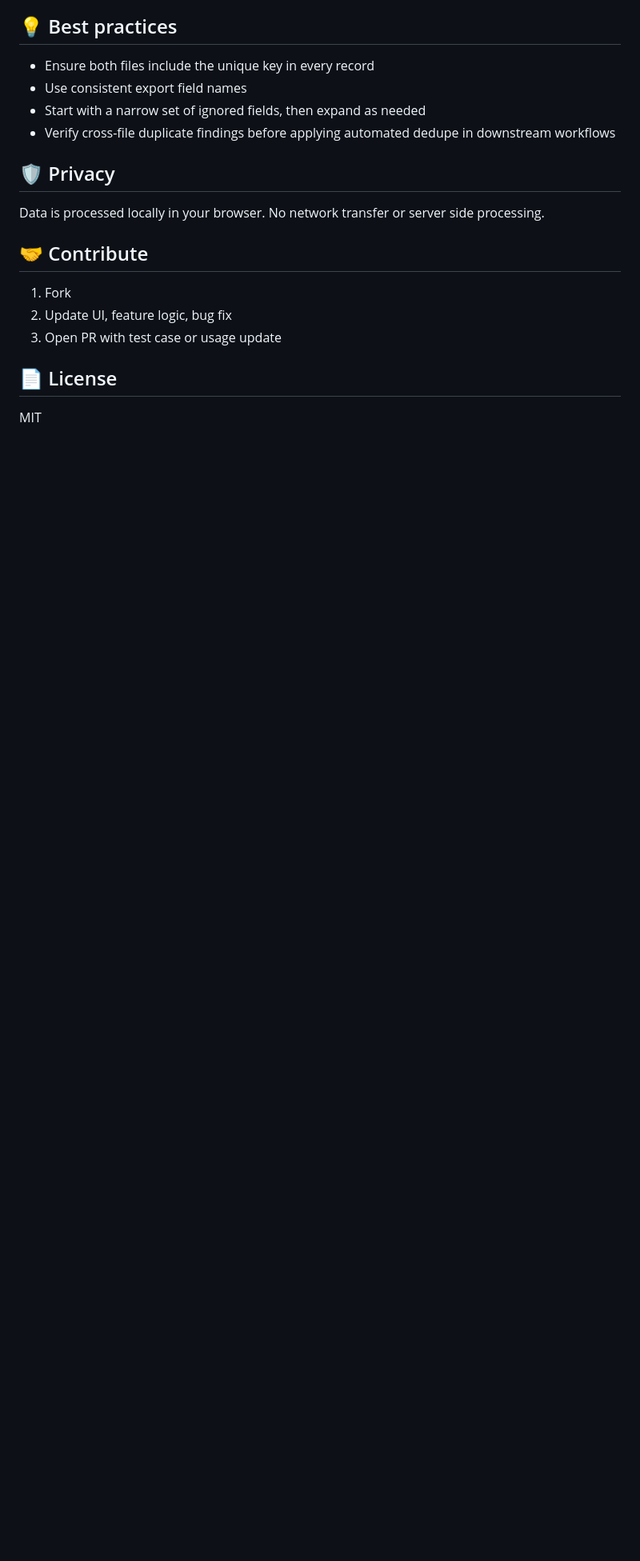
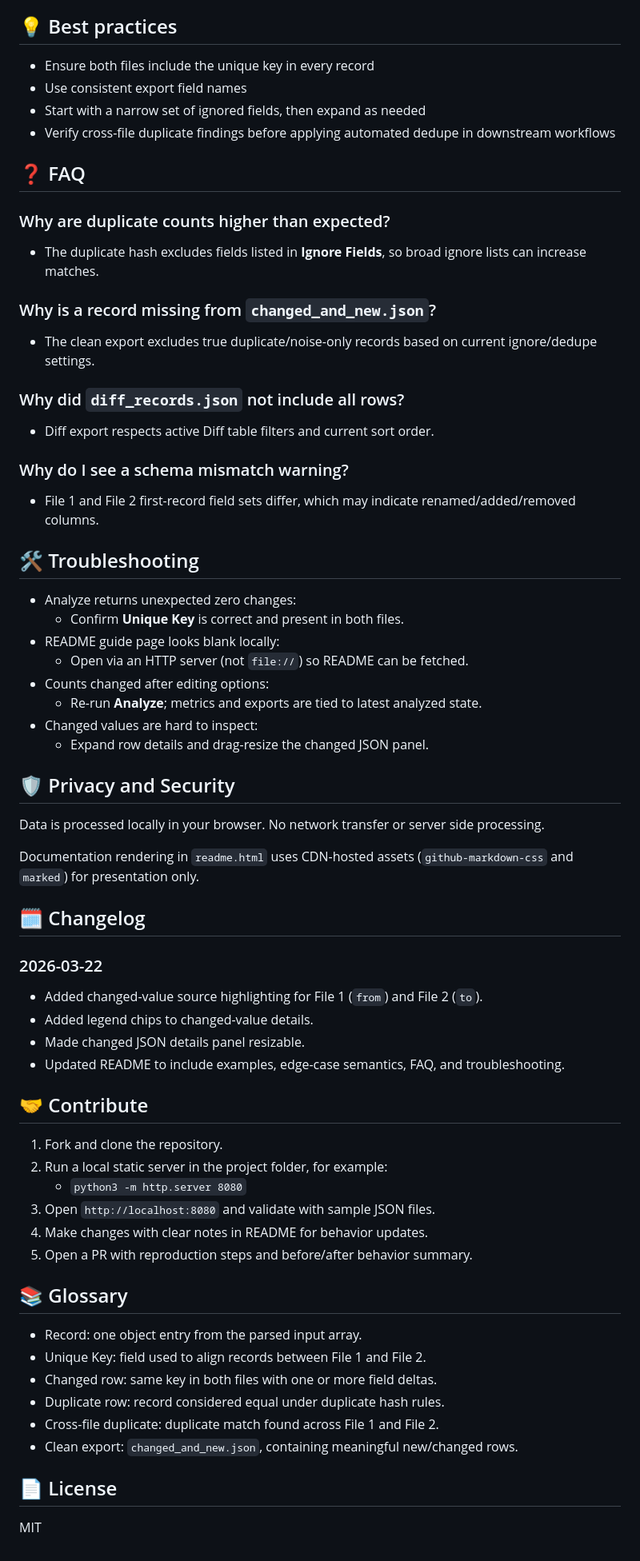
Before and after one commit to SophanaSok/json-qa-diff, a Markdown page: README.md, the part around one of its changes. Shown at 80% size. Drawn GitHub-style; blank space fills up the shorter version.

Commit message:
feat: update README with expanded examples, edge-case semantics, FAQ, and troubleshooting guidance

```diff
--- a/README.md
+++ b/README.md
@@ -250,15 +321,67 @@ Additional clean-export metric:
 - Start with a narrow set of ignored fields, then expand as needed
 - Verify cross-file duplicate findings before applying automated dedupe in downstream workflows
 
-## 🛡️ Privacy
+## ❓ FAQ
+
+### Why are duplicate counts higher than expected?
+
+- The duplicate hash excludes fields listed in **Ignore Fields**, so broad ignore lists can increase matches.
+
+### Why is a record missing from `changed_and_new.json`?
+
+- The clean export excludes true duplicate/noise-only records based on current ignore/dedupe settings.
+
+### Why did `diff_records.json` not include all rows?
+
+- Diff export respects active Diff table filters and current sort order.
+
+### Why do I see a schema mismatch warning?
+
+- File 1 and File 2 first-record field sets differ, which may indicate renamed/added/removed columns.
+
+## 🛠️ Troubleshooting
+
+- Analyze returns unexpected zero changes:
+  - Confirm **Unique Key** is correct and present in both files.
+- README guide page looks blank locally:
+  - Open via an HTTP server (not `file://`) so README can be fetched.
+- Counts changed after editing options:
+  - Re-run **Analyze**; metrics and exports are tied to latest analyzed state.
+- Changed values are hard to inspect:
+  - Expand row details and drag-resize the changed JSON panel.
+
+## 🛡️ Privacy and Security
 
 Data is processed locally in your browser. No network transfer or server side processing.
 
+Documentation rendering in `readme.html` uses CDN-hosted assets (`github-markdown-css` and `marked`) for presentation only.
+
+## 🗓️ Changelog
+
+### 2026-03-22
+
+- Added changed-value source highlighting for File 1 (`from`) and File 2 (`to`).
+- Added legend chips to changed-value details.
+- Made changed JSON details panel resizable.
+- Updated README to include examples, edge-case semantics, FAQ, and troubleshooting.
+
 ## 🤝 Contribute
 
-1. Fork
-2. Update UI, feature logic, bug fix
-3. Open PR with test case or usage update
+1. Fork and clone the repository.
+2. Run a local static server in the project folder, for example:
+   - `python3 -m http.server 8080`
+3. Open `http://localhost:8080` and validate with sample JSON files.
+4. Make changes with clear notes in README for behavior updates.
+5. Open a PR with reproduction steps and before/after behavior summary.
+
+## 📚 Glossary
+
+- Record: one object entry from the parsed input array.
+- Unique Key: field used to align records between File 1 and File 2.
+- Changed row: same key in both files with one or more field deltas.
+- Duplicate row: record considered equal under duplicate hash rules.
+- Cross-file duplicate: duplicate match found across File 1 and File 2.
+- Clean export: `changed_and_new.json`, containing meaningful new/changed rows.
 
 ## 📄 License
 
```
Also changed, not shown: other parts of README.md (+72 -1 lines).
